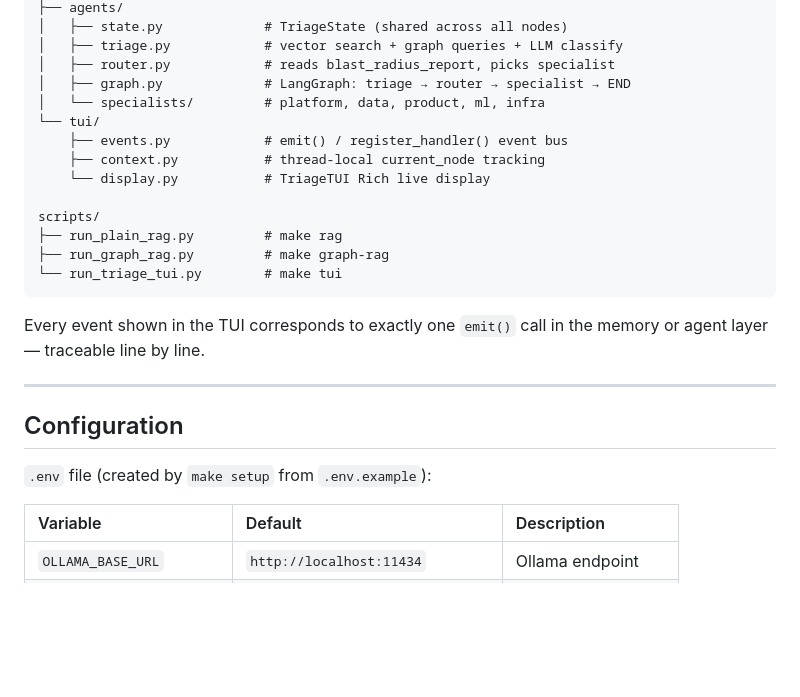
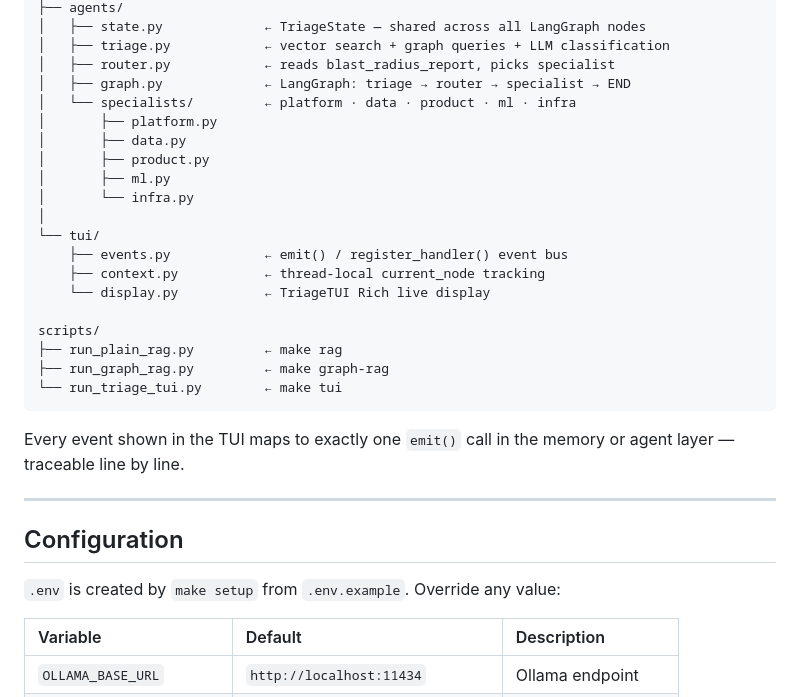
Before and after one commit to martin76ec/agentic-rag-workshop, a Markdown page: README.md, the part around one of its changes. Drawn GitHub-style; blank space fills up the shorter version.

````diff
--- a/README.md
+++ b/README.md
@@ -152,28 +197,34 @@ src/
 ├── agents/
-│   ├── state.py             # TriageState (shared across all nodes)
-│   ├── triage.py            # vector search + graph queries + LLM classify
-│   ├── router.py            # reads blast_radius_report, picks specialist
-│   ├── graph.py             # LangGraph: triage → router → specialist → END
-│   └── specialists/         # platform, data, product, ml, infra
+│   ├── state.py             ← TriageState — shared across all LangGraph nodes
+│   ├── triage.py            ← vector search + graph queries + LLM classification
+│   ├── router.py            ← reads blast_radius_report, picks specialist
+│   ├── graph.py             ← LangGraph: triage → router → specialist → END
+│   └── specialists/         ← platform · data · product · ml · infra
+│       ├── platform.py
+│       ├── data.py
+│       ├── product.py
+│       ├── ml.py
+│       └── infra.py
+│
 └── tui/
-    ├── events.py            # emit() / register_handler() event bus
-    ├── context.py           # thread-local current_node tracking
-    └── display.py           # TriageTUI Rich live display
+    ├── events.py            ← emit() / register_handler() event bus
+    ├── context.py           ← thread-local current_node tracking
+    └── display.py           ← TriageTUI Rich live display
 
 scripts/
-├── run_plain_rag.py         # make rag
-├── run_graph_rag.py         # make graph-rag
-└── run_triage_tui.py        # make tui
+├── run_plain_rag.py         ← make rag
+├── run_graph_rag.py         ← make graph-rag
+└── run_triage_tui.py        ← make tui
 ```
 
-Every event shown in the TUI corresponds to exactly one `emit()` call in the
+Every event shown in the TUI maps to exactly one `emit()` call in the
 memory or agent layer — traceable line by line.
 
 ---
 
 ## Configuration
 
-`.env` file (created by `make setup` from `.env.example`):
+`.env` is created by `make setup` from `.env.example`. Override any value:
 
 | Variable | Default | Description |
 |:--|:--|:--|
````
Also changed, not shown: other parts of README.md (+129 -78 lines).
